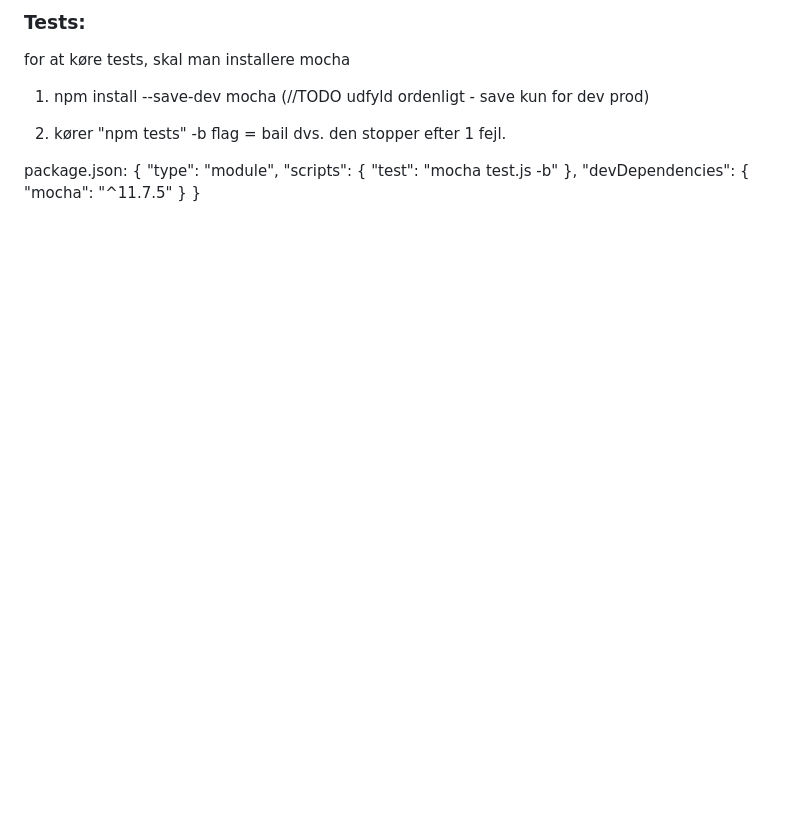
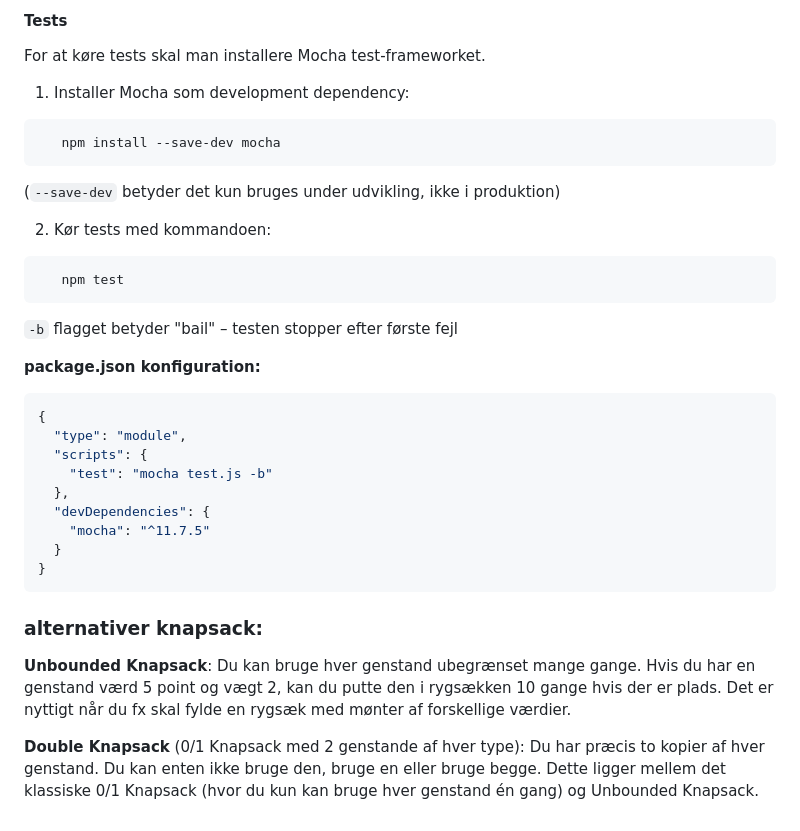
Before and after one commit to mrPrimeBeef/Knapsack-problem, a Markdown page: ReadMe.MD, the part around the change printed below. GitHub-like rendering; blank space fills up the shorter version.

````diff
--- a/ReadMe.MD
+++ b/ReadMe.MD
@@ -43,14 +49,22 @@ eventuelt link til deployet udgave (både klikbart og læsbart)
 
 
-### Tests:
-for at køre tests, skal man installere mocha
-1) npm install --save-dev mocha
-(//TODO udfyld ordenligt - save kun for dev prod)
+#### Tests
+For at køre tests skal man installere Mocha test-frameworket.
 
-2) kører "npm tests"
--b flag = bail dvs. den stopper efter 1 fejl.
+1) Installer Mocha som development dependency:
+```
+   npm install --save-dev mocha
+```
+   (`--save-dev` betyder det kun bruges under udvikling, ikke i produktion)
 
-package.json:
+2) Kør tests med kommandoen:
+```
+   npm test
+```
+   `-b` flagget betyder "bail" – testen stopper efter første fejl
+
+**package.json konfiguration:**
+```json
 {
   "type": "module",
   "scripts": {
@@ -60,3 +74,9 @@ package.json:
     "mocha": "^11.7.5"
   }
 }
+```
+
+### alternativer knapsack:
+**Unbounded Knapsack**: Du kan bruge hver genstand ubegrænset mange gange. Hvis du har en genstand værd 5 point og vægt 2, kan du putte den i rygsækken 10 gange hvis der er plads. Det er nyttigt når du fx skal fylde en rygsæk med mønter af forskellige værdier.
+
+**Double Knapsack** (0/1 Knapsack med 2 genstande af hver type): Du har præcis to kopier af hver genstand. Du kan enten ikke bruge den, bruge en eller bruge begge. Dette ligger mellem det klassiske 0/1 Knapsack (hvor du kun kan bruge hver genstand én gang) og Unbounded Knapsack.
````
Also changed, not shown: other parts of ReadMe.MD (+31 -25 lines), image.png (added).
